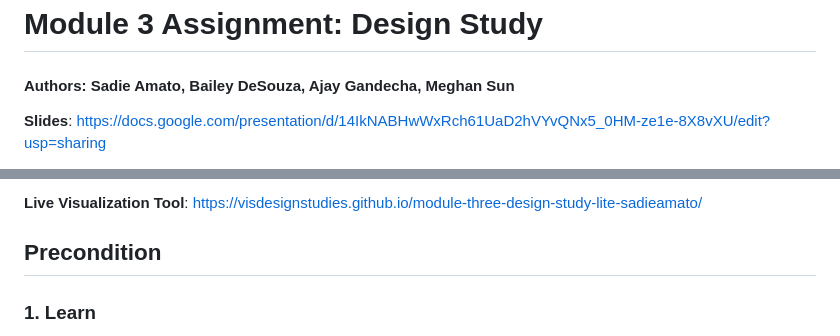
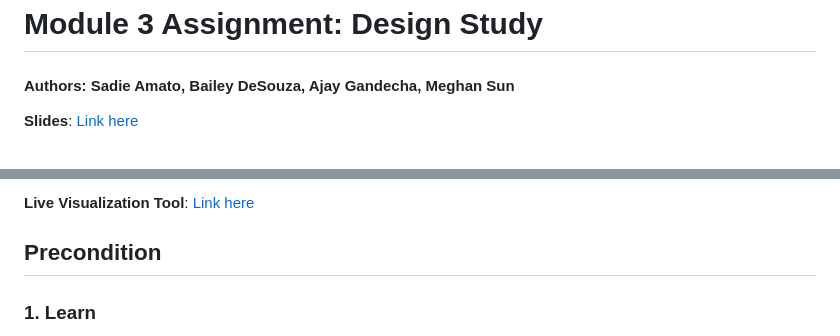
Before and after one commit to VisDesignStudies/module-three-design-study-lite-sadieamato, a Markdown page: README.md, 2 parts joined by grey strips. Rendered like a GitHub page.

Commit message:
Edit Links

```diff
--- a/README.md
+++ b/README.md
@@ -1,5 +1,5 @@
 # Module 3 Assignment: Design Study
 #### Authors: Sadie Amato, Bailey DeSouza, Ajay Gandecha, Meghan Sun
 
-**Slides**: https://docs.google.com/presentation/d/14IkNABHwWxRch61UaD2hVYvQNx5_0HM-ze1e-8X8vXU/edit?usp=sharing
+**Slides**: [Link here](https://docs.google.com/presentation/d/14IkNABHwWxRch61UaD2hVYvQNx5_0HM-ze1e-8X8vXU/edit?usp=sharing)
 
@@ -7,5 +7,5 @@
 
-**Live Visualization Tool**: https://visdesignstudies.github.io/module-three-design-study-lite-sadieamato/
+**Live Visualization Tool**: [Link here](https://visdesignstudies.github.io/module-three-design-study-lite-sadieamato/)
 
 ## Precondition
 ### 1. Learn
```
Also changed, not shown: other parts of README.md (+1 -1 lines).
